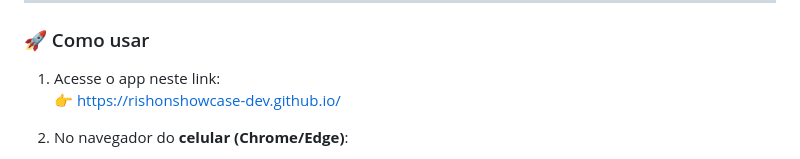
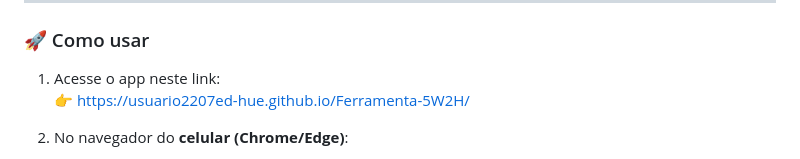
Before and after one commit to usuario2207ed-hue/Ferramenta-5W2H, a Markdown page: README.md, the part around the change. GitHub-like rendering.

Commit message:
README.md
Updated the app link in the usage section.

```diff
--- a/README.md
+++ b/README.md
@@ -91,7 +91,7 @@ Pode ser usado direto no navegador ou instalado como um **aplicativo** no celula
 
 ### 🚀 Como usar
 1. Acesse o app neste link:
-   👉 https://rishonshowcase-dev.github.io/
+   👉 https://usuario2207ed-hue.github.io/Ferramenta-5W2H/
 
 2. No navegador do **celular (Chrome/Edge)**:
    - Abra o menu (⋮)
```
